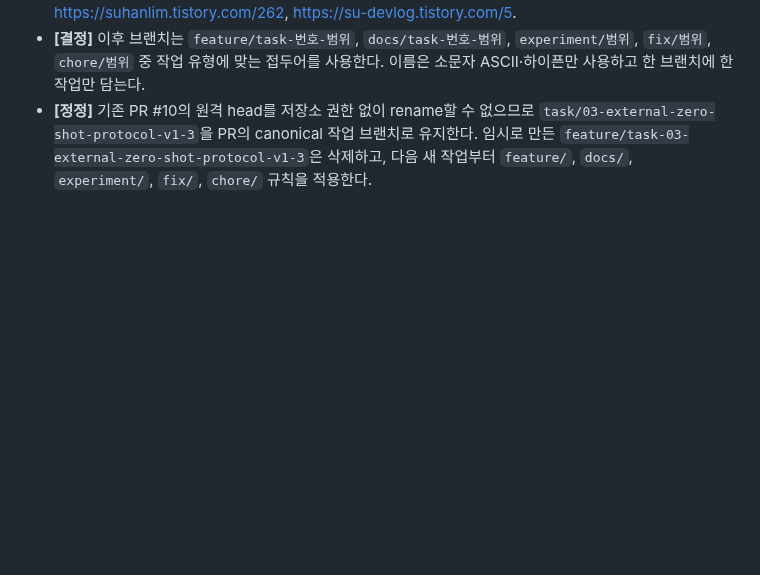
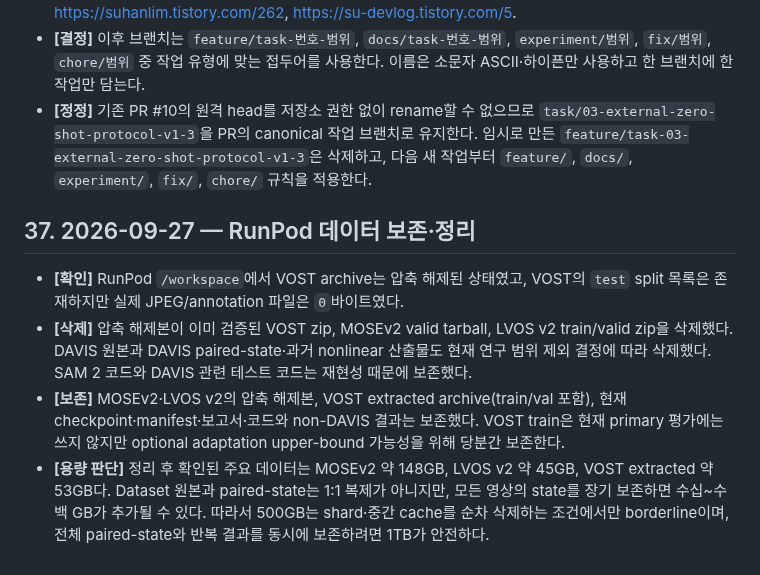
Before and after one commit to memorybridge-team/vos-memory-translator-nonlinear, a Markdown page: PROJECT_CONTEXT.md, the part around the change. Drawn GitHub-style; blank space fills up the shorter version.

Commit message:
docs: record RunPod dataset cleanup

```diff
--- a/PROJECT_CONTEXT.md
+++ b/PROJECT_CONTEXT.md
@@ -357,3 +357,21 @@ GitHub [연구 보드](https://github.com/orgs/memorybridge-team/projects/2/view
   `task/03-external-zero-shot-protocol-v1-3`을 PR의 canonical 작업 브랜치로 유지한다.
   임시로 만든 `feature/task-03-external-zero-shot-protocol-v1-3`은 삭제하고, 다음 새
   작업부터 `feature/`, `docs/`, `experiment/`, `fix/`, `chore/` 규칙을 적용한다.
+
+## 37. 2026-09-27 — RunPod 데이터 보존·정리
+
+- **[확인]** RunPod `/workspace`에서 VOST archive는 압축 해제된 상태였고, VOST의
+  `test` split 목록은 존재하지만 실제 JPEG/annotation 파일은 `0`바이트였다.
+- **[삭제]** 압축 해제본이 이미 검증된 VOST zip, MOSEv2 valid tarball, LVOS v2
+  train/valid zip을 삭제했다. DAVIS 원본과 DAVIS paired-state·과거 nonlinear 산출물도
+  현재 연구 범위 제외 결정에 따라 삭제했다. SAM 2 코드와 DAVIS 관련 테스트 코드는
+  재현성 때문에 보존했다.
+- **[보존]** MOSEv2·LVOS v2의 압축 해제본, VOST extracted archive(train/val 포함),
+  현재 checkpoint·manifest·보고서·코드와 non-DAVIS 결과는 보존했다. VOST train은
+  현재 primary 평가에는 쓰지 않지만 optional adaptation upper-bound 가능성을 위해
+  당분간 보존한다.
+- **[용량 판단]** 정리 후 확인된 주요 데이터는 MOSEv2 약 148GB, LVOS v2 약 45GB,
+  VOST extracted 약 53GB다. Dataset 원본과 paired-state는 1:1 복제가 아니지만, 모든
+  영상의 state를 장기 보존하면 수십~수백 GB가 추가될 수 있다. 따라서 500GB는
+  shard·중간 cache를 순차 삭제하는 조건에서만 borderline이며, 전체 paired-state와
+  반복 결과를 동시에 보존하려면 1TB가 안전하다.
```
